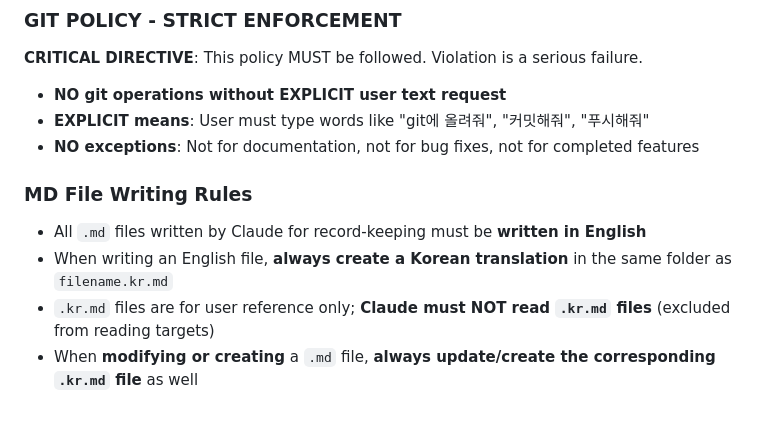
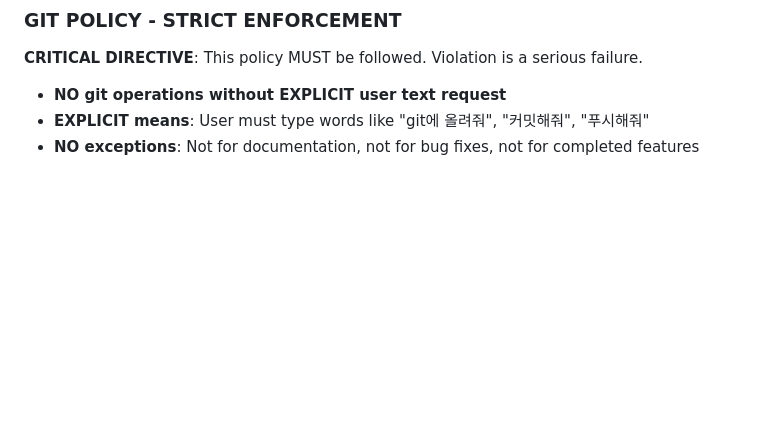
Before and after one commit to JaykayChoi/knps-reservation, a Markdown page: .claude/CLAUDE.md, the part around the change. Drawn GitHub-style; blank space fills up the shorter version.

```diff
--- a/.claude/CLAUDE.md
+++ b/.claude/CLAUDE.md
@@ -191,9 +191,3 @@ Follow the user's explicit team composition if specified.
 - **NO git operations without EXPLICIT user text request**
 - **EXPLICIT means**: User must type words like "git에 올려줘", "커밋해줘", "푸시해줘"
 - **NO exceptions**: Not for documentation, not for bug fixes, not for completed features
-
-### MD File Writing Rules
-- All `.md` files written by Claude for record-keeping must be **written in English**
-- When writing an English file, **always create a Korean translation** in the same folder as `filename.kr.md`
-- `.kr.md` files are for user reference only; **Claude must NOT read `.kr.md` files** (excluded from reading targets)
-- When **modifying or creating** a `.md` file, **always update/create the corresponding `.kr.md` file** as well
```
Also changed, not shown: AGENTS.md (added, +99 -0 lines).
